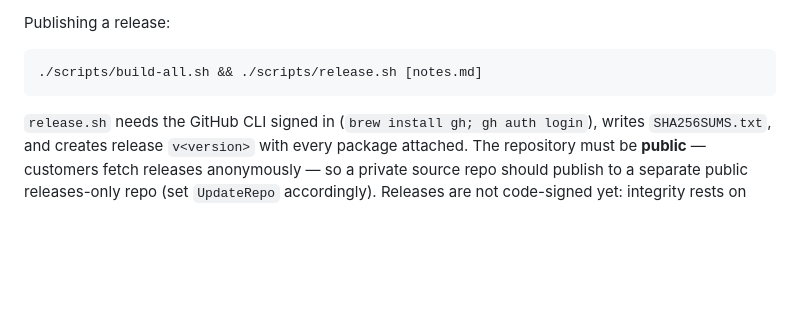
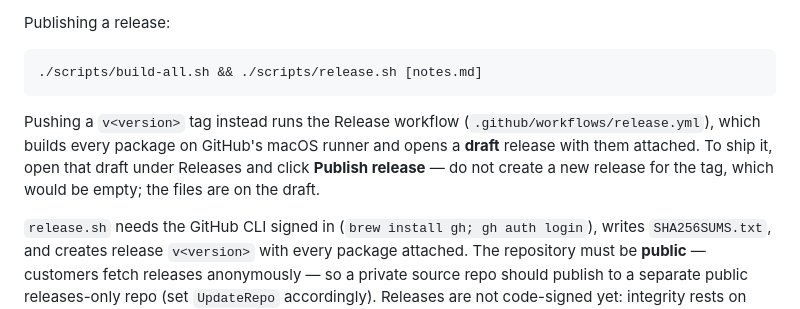
Before and after one commit to cybx-security/CybX-PrivacyLens, a Markdown page: README.md, the part around the change. Rendered like a GitHub page; blank space fills up the shorter version.

Commit message:
README: publishing the draft release the tag workflow creates
Co-Authored-By: Claude Fable 5.1 <noreply@anthropic.com>

````diff
--- a/README.md
+++ b/README.md
@@ -299,6 +299,12 @@ Publishing a release:
 ```bash
 ./scripts/build-all.sh && ./scripts/release.sh [notes.md]
 ```
+
+Pushing a `v<version>` tag instead runs the Release workflow
+(`.github/workflows/release.yml`), which builds every package on GitHub's
+macOS runner and opens a **draft** release with them attached. To ship it,
+open that draft under Releases and click **Publish release** — do not create
+a new release for the tag, which would be empty; the files are on the draft.
 
 `release.sh` needs the GitHub CLI signed in (`brew install gh; gh auth
 login`), writes `SHA256SUMS.txt`, and creates release `v<version>` with
````
